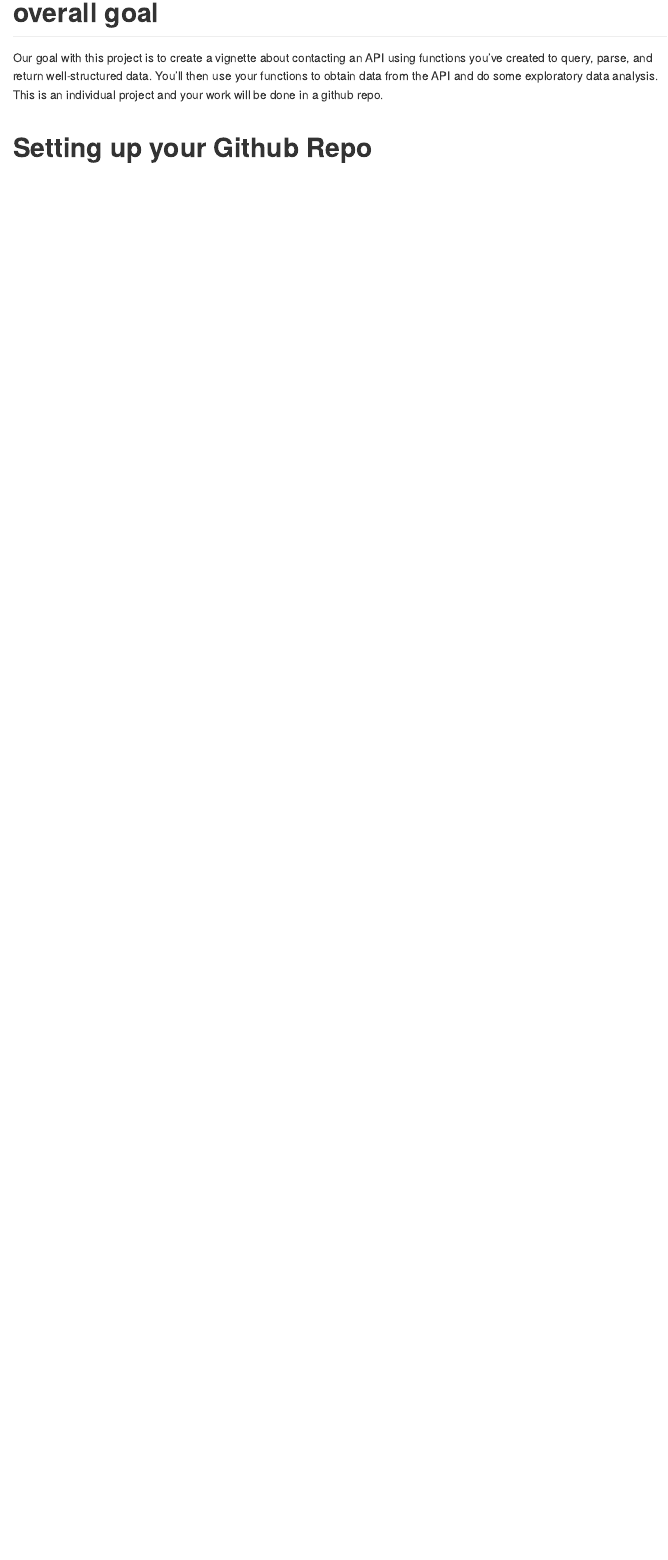
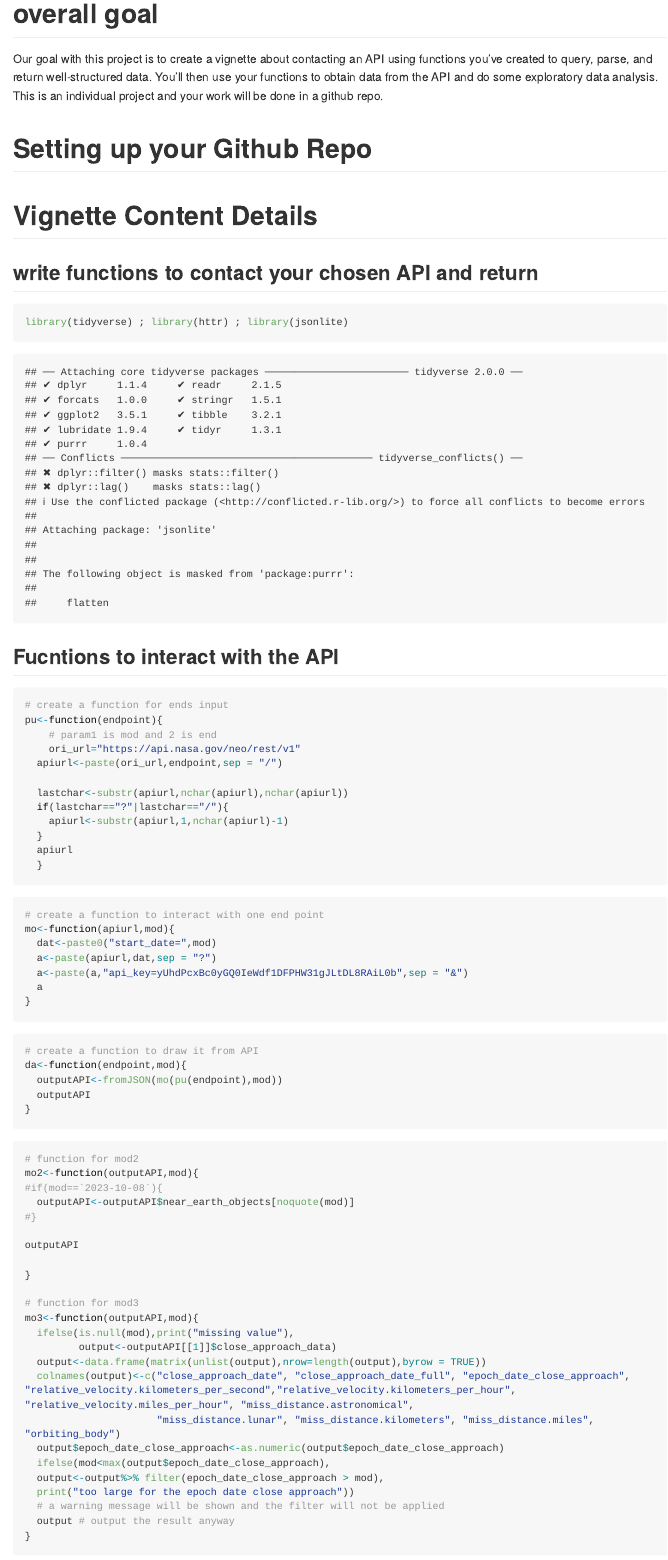
Before and after one commit to XiaomengLiu6/ST558-project2, an R Markdown document (project2.Rmd): the page in a window 1100 px wide, from 180 px down before the commit and from 170 px down after it, so that both start at the same text. Rendered offline with R 4.5, knitr and Pandoc, with nearby package versions; some code elsewhere in the file could not run offline; long lines of code are wrapped.

Commit message:
third commit

````diff
--- a/project2.Rmd
+++ b/project2.Rmd
@@ -3,7 +3,6 @@ title: "project2"
 author: "Xiaomeng Liu"
 date: "2023-10-04"
 output: github_document
-        #rmarkdown::render(README.md)
 ---
 
 ```{r setup, include=FALSE}
@@ -17,3 +16,78 @@ query, parse, and return well-structured data. You’ll then use your functions
 do some exploratory data analysis. This is an individual project and your work will be done in a github repo.
 
 # Setting up your Github Repo
+
+
+# Vignette Content Details
+
+## write functions to contact your chosen API and return
+
+```{r}
+library(tidyverse) ; library(httr) ; library(jsonlite)
+```
+
+## Fucntions to interact with the API
+
+```{r}
+# create a function for ends input
+pu<-function(endpoint){
+    # param1 is mod and 2 is end
+    ori_url="https://api.nasa.gov/neo/rest/v1"
+  apiurl<-paste(ori_url,endpoint,sep = "/")
+
+  lastchar<-substr(apiurl,nchar(apiurl),nchar(apiurl))
+  if(lastchar=="?"|lastchar=="/"){
+    apiurl<-substr(apiurl,1,nchar(apiurl)-1)
+  }
+  apiurl
+  }
+```
+
+```{r}
+# create a function to interact with one end point
+mo<-function(apiurl,mod){
+  dat<-paste0("start_date=",mod)
+  a<-paste(apiurl,dat,sep = "?")
+  a<-paste(a,"api_key=yUhdPcxBc0yGQ0IeWdf1DFPHW31gJLtDL8RAiL0b",sep = "&")
+  a
+}
+```
+
+```{r}
+# create a function to draw it from API
+da<-function(endpoint,mod){
+  outputAPI<-fromJSON(mo(pu(endpoint),mod))
+  outputAPI
+}
+```
+
+
+
+```{r}
+# function for mod2
+mo2<-function(outputAPI,mod){
+#if(mod==`2023-10-08`){
+  outputAPI<-outputAPI$near_earth_objects[noquote(mod)]
+#}
+
+outputAPI
+
+}
+
+# function for mod3
+mo3<-function(outputAPI,mod){
+  ifelse(is.null(mod),print("missing value"),
+         output<-outputAPI[[1]]$close_approach_data)
+  output<-data.frame(matrix(unlist(output),nrow=length(output),byrow = TRUE))
+  colnames(output)<-c("close_approach_date", "close_approach_date_full", "epoch_date_close_approach", "relative_velocity.kilometers_per_second","relative_velocity.kilometers_per_hour", "relative_velocity.miles_per_hour", "miss_distance.astronomical",
+                      "miss_distance.lunar", "miss_distance.kilometers", "miss_distance.miles", "orbiting_body")
+  output$epoch_date_close_approach<-as.numeric(output$epoch_date_close_approach)
+  ifelse(mod<max(output$epoch_date_close_approach),
+  output<-output%>% filter(epoch_date_close_approach > mod),
+  print("too large for the epoch date close approach"))
+  # a warning message will be shown and the filter will not be applied
+  output # output the result anyway
+}
+```
+
+```{r}
````
Also changed, not shown: project2.md, project2.Rmd (24 more changed lines).
